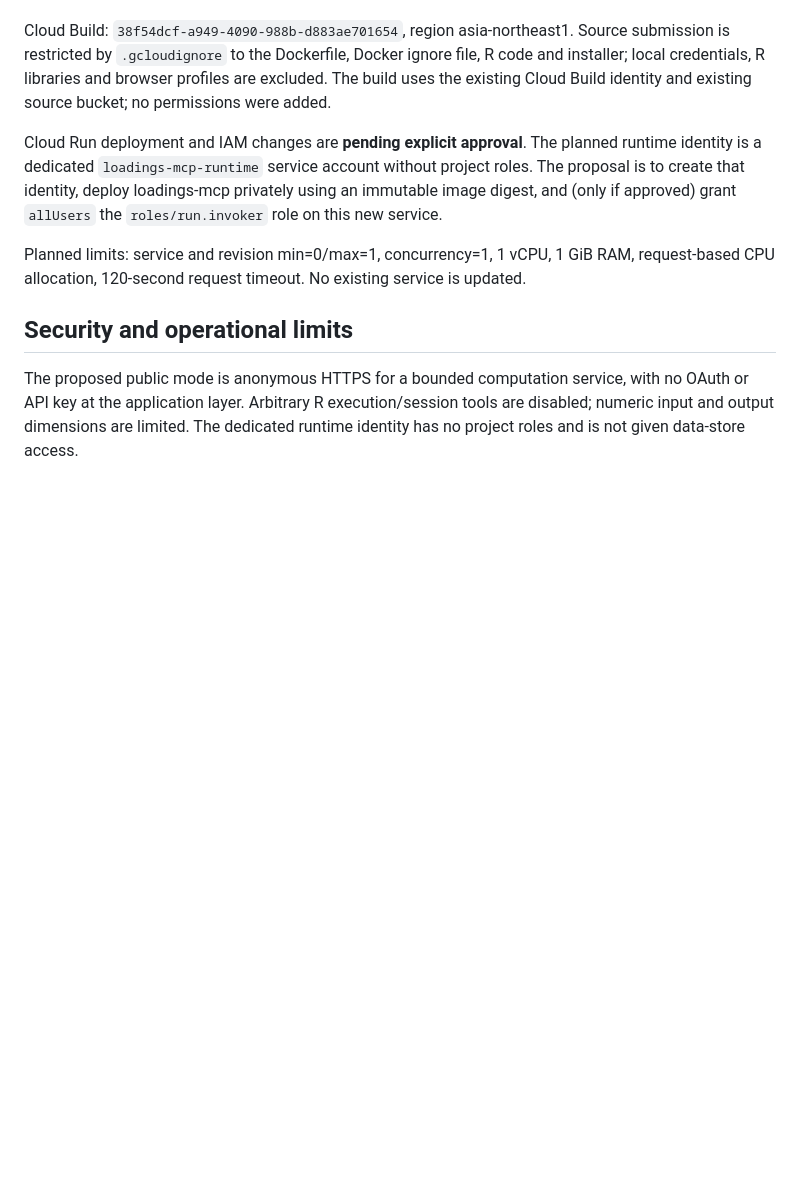
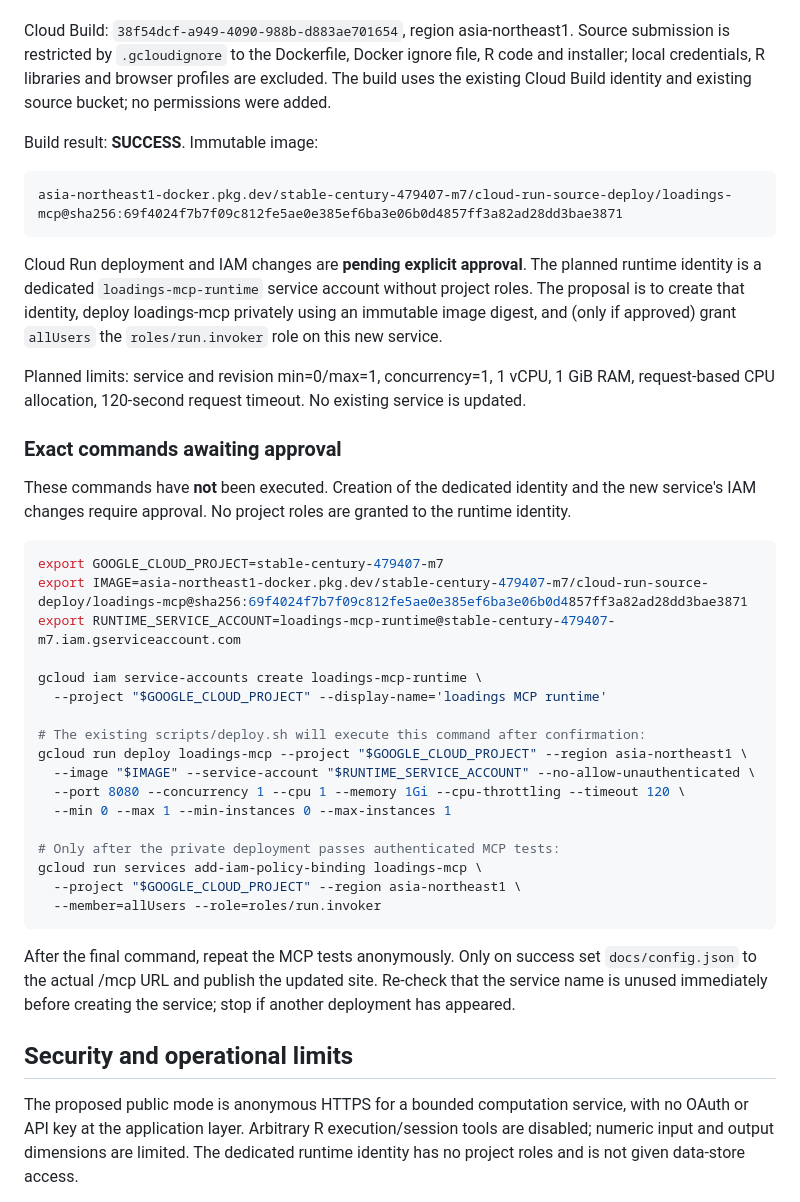
Before and after one commit to hiroyukiyamamoto/loadings-mcp, a Markdown page: DEPLOYMENT.md, the part around the change. Rendered like a GitHub page; blank space fills up the shorter version.

Commit message:
Record built image and exact Cloud Run approval plan [skip ci]

````diff
--- a/DEPLOYMENT.md
+++ b/DEPLOYMENT.md
@@ -16,9 +16,41 @@ Existing Docker repository: `asia-northeast1-docker.pkg.dev/stable-century-47940
 
 Cloud Build: `38f54dcf-a949-4090-988b-d883ae701654`, region asia-northeast1. Source submission is restricted by `.gcloudignore` to the Dockerfile, Docker ignore file, R code and installer; local credentials, R libraries and browser profiles are excluded. The build uses the existing Cloud Build identity and existing source bucket; no permissions were added.
 
+Build result: **SUCCESS**. Immutable image:
+
+```text
+asia-northeast1-docker.pkg.dev/stable-century-479407-m7/cloud-run-source-deploy/loadings-mcp@sha256:69f4024f7b7f09c812fe5ae0e385ef6ba3e06b0d4857ff3a82ad28dd3bae3871
+```
+
 Cloud Run deployment and IAM changes are **pending explicit approval**. The planned runtime identity is a dedicated `loadings-mcp-runtime` service account without project roles. The proposal is to create that identity, deploy loadings-mcp privately using an immutable image digest, and (only if approved) grant `allUsers` the `roles/run.invoker` role on this new service.
 
 Planned limits: service and revision min=0/max=1, concurrency=1, 1 vCPU, 1 GiB RAM, request-based CPU allocation, 120-second request timeout. No existing service is updated.
+
+### Exact commands awaiting approval
+
+These commands have **not** been executed. Creation of the dedicated identity and the new service's IAM changes require approval. No project roles are granted to the runtime identity.
+
+```sh
+export GOOGLE_CLOUD_PROJECT=stable-century-479407-m7
+export IMAGE=asia-northeast1-docker.pkg.dev/stable-century-479407-m7/cloud-run-source-deploy/loadings-mcp@sha256:69f4024f7b7f09c812fe5ae0e385ef6ba3e06b0d4857ff3a82ad28dd3bae3871
+export RUNTIME_SERVICE_ACCOUNT=loadings-mcp-runtime@stable-century-479407-m7.iam.gserviceaccount.com
+
+gcloud iam service-accounts create loadings-mcp-runtime \
+  --project "$GOOGLE_CLOUD_PROJECT" --display-name='loadings MCP runtime'
+
+# The existing scripts/deploy.sh will execute this command after confirmation:
+gcloud run deploy loadings-mcp --project "$GOOGLE_CLOUD_PROJECT" --region asia-northeast1 \
+  --image "$IMAGE" --service-account "$RUNTIME_SERVICE_ACCOUNT" --no-allow-unauthenticated \
+  --port 8080 --concurrency 1 --cpu 1 --memory 1Gi --cpu-throttling --timeout 120 \
+  --min 0 --max 1 --min-instances 0 --max-instances 1
+
+# Only after the private deployment passes authenticated MCP tests:
+gcloud run services add-iam-policy-binding loadings-mcp \
+  --project "$GOOGLE_CLOUD_PROJECT" --region asia-northeast1 \
+  --member=allUsers --role=roles/run.invoker
+```
+
+After the final command, repeat the MCP tests anonymously. Only on success set `docs/config.json` to the actual /mcp URL and publish the updated site. Re-check that the service name is unused immediately before creating the service; stop if another deployment has appeared.
 
 ## Security and operational limits
 
````
